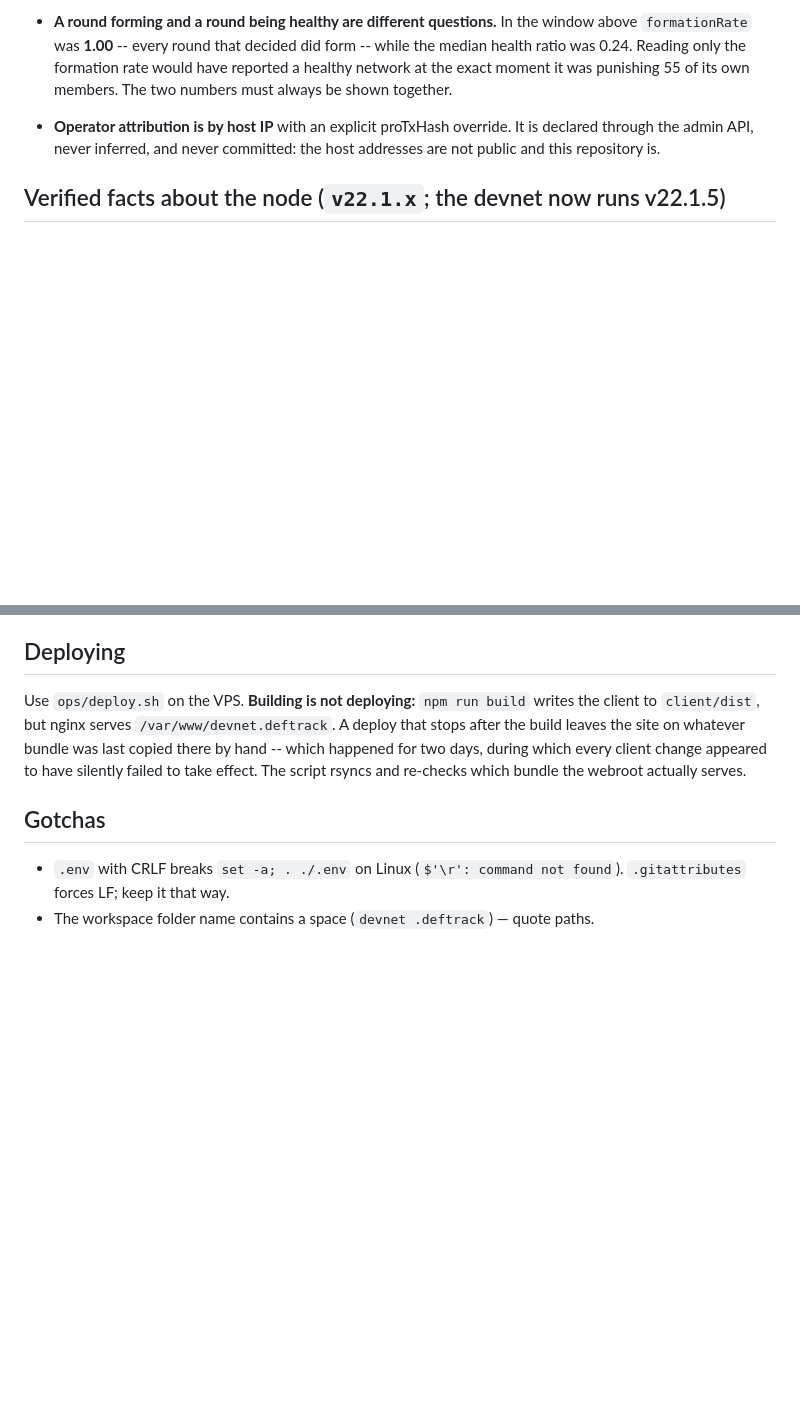
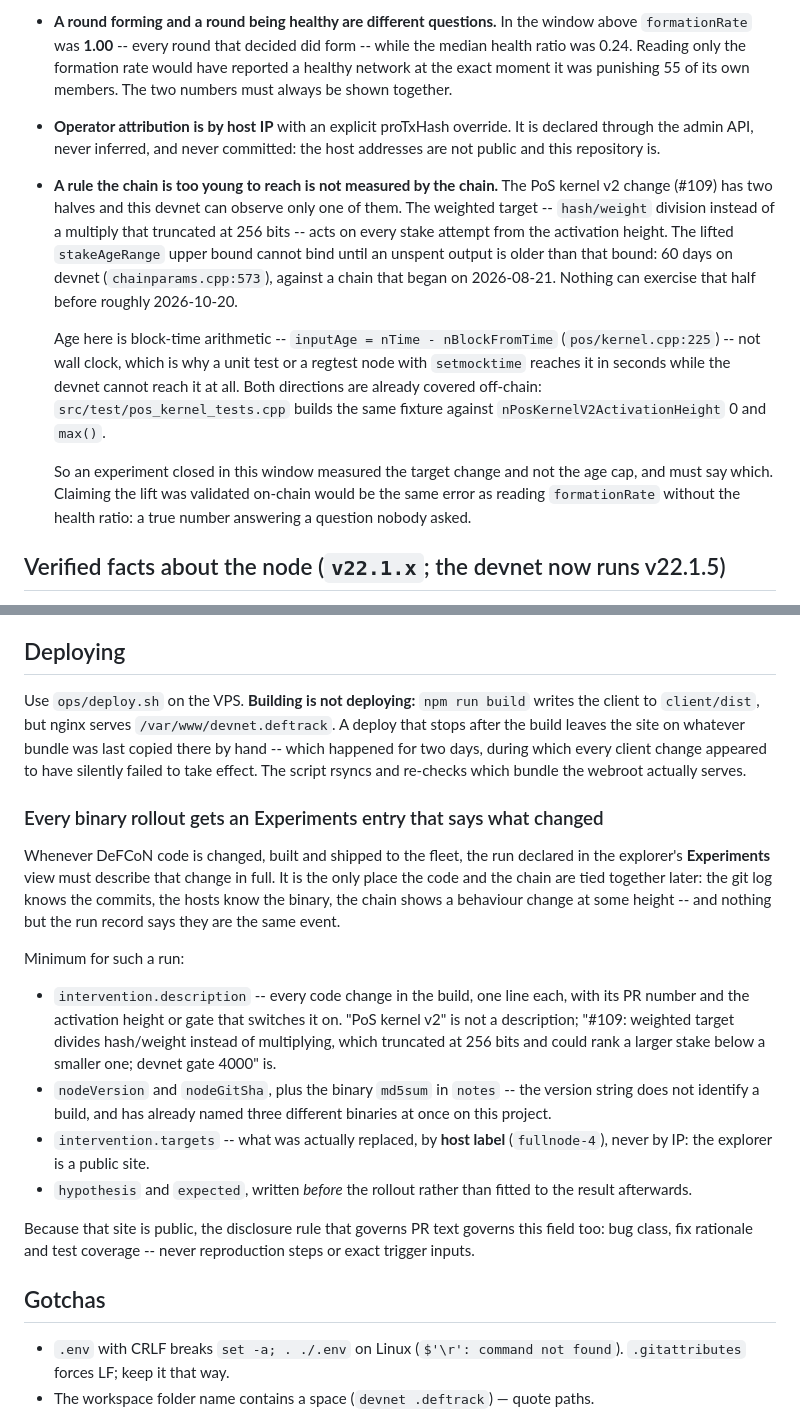
Before and after one commit to minuszka/devnet.deftrack, a Markdown page: CLAUDE.md, 2 parts joined by grey strips. Drawn GitHub-style; blank space fills up the shorter version.

Commit message:
docs: record the rollout-documentation rule and the young-chain caveat
Two things this project learned the hard way and had nowhere to keep.

A binary rolled to the fleet is only traceable afterwards through the
Experiments run record: the git log knows the commits and the hosts know the
binary, but nothing else ties either to the height at which the chain's
behaviour changed. The rule under Deploying now says what such a run must
declare, down to the md5 -- the version string has already named three
different binaries at once on this project -- and that targets are host
labels, never addresses, because the site is public.

The second is a measurement caveat of the same family as reading
formationRate without the health ratio. The PoS kernel v2 change has two
halves and this devnet can observe only one: the lifted stakeAgeRange bound
cannot bind until an output is older than 60 days, against a chain begun
2026-08-21. An experiment closed in this window measured the target change
and not the age cap, and has to say which.

```diff
--- a/CLAUDE.md
+++ b/CLAUDE.md
@@ -344,6 +344,27 @@ locally. `ssh devnet` reaches the explorer VPS directly.
   It is declared through the admin API, never inferred, and never committed:
   the host addresses are not public and this repository is.
 
+- **A rule the chain is too young to reach is not measured by the chain.** The
+  PoS kernel v2 change (#109) has two halves and this devnet can observe only
+  one of them. The weighted target -- `hash/weight` division instead of a
+  multiply that truncated at 256 bits -- acts on every stake attempt from the
+  activation height. The lifted `stakeAgeRange` upper bound cannot bind until
+  an unspent output is older than that bound: 60 days on devnet
+  (`chainparams.cpp:573`), against a chain that began on 2026-08-21. Nothing
+  can exercise that half before roughly 2026-10-20.
+
+  Age here is block-time arithmetic -- `inputAge = nTime - nBlockFromTime`
+  (`pos/kernel.cpp:225`) -- not wall clock, which is why a unit test or a
+  regtest node with `setmocktime` reaches it in seconds while the devnet cannot
+  reach it at all. Both directions are already covered off-chain:
+  `src/test/pos_kernel_tests.cpp` builds the same fixture against
+  `nPosKernelV2ActivationHeight` 0 and `max()`.
+
+  So an experiment closed in this window measured the target change and not the
+  age cap, and must say which. Claiming the lift was validated on-chain would
+  be the same error as reading `formationRate` without the health ratio: a true
+  number answering a question nobody asked.
+
 ## Verified facts about the node (`v22.1.x`; the devnet now runs v22.1.5)
 
 The facts below were read from source at v22.1.4 (`7227180053`) and re-checked
@@ -609,6 +630,34 @@ copied there by hand -- which happened for two days, during which every client
 change appeared to have silently failed to take effect. The script rsyncs and
 re-checks which bundle the webroot actually serves.
 
+### Every binary rollout gets an Experiments entry that says what changed
+
+Whenever DeFCoN code is changed, built and shipped to the fleet, the run
+declared in the explorer's **Experiments** view must describe that change in
+full. It is the only place the code and the chain are tied together later: the
+git log knows the commits, the hosts know the binary, the chain shows a
+behaviour change at some height -- and nothing but the run record says they are
+the same event.
+
+Minimum for such a run:
+
+- `intervention.description` -- every code change in the build, one line each,
+  with its PR number and the activation height or gate that switches it on.
+  "PoS kernel v2" is not a description; "#109: weighted target divides
+  hash/weight instead of multiplying, which truncated at 256 bits and could
+  rank a larger stake below a smaller one; devnet gate 4000" is.
+- `nodeVersion` and `nodeGitSha`, plus the binary `md5sum` in `notes` -- the
+  version string does not identify a build, and has already named three
+  different binaries at once on this project.
+- `intervention.targets` -- what was actually replaced, by **host label**
+  (`fullnode-4`), never by IP: the explorer is a public site.
+- `hypothesis` and `expected`, written *before* the rollout rather than fitted
+  to the result afterwards.
+
+Because that site is public, the disclosure rule that governs PR text governs
+this field too: bug class, fix rationale and test coverage -- never
+reproduction steps or exact trigger inputs.
+
 ## Gotchas
 
 - `.env` with CRLF breaks `set -a; . ./.env` on Linux (`$'\r': command not
```
